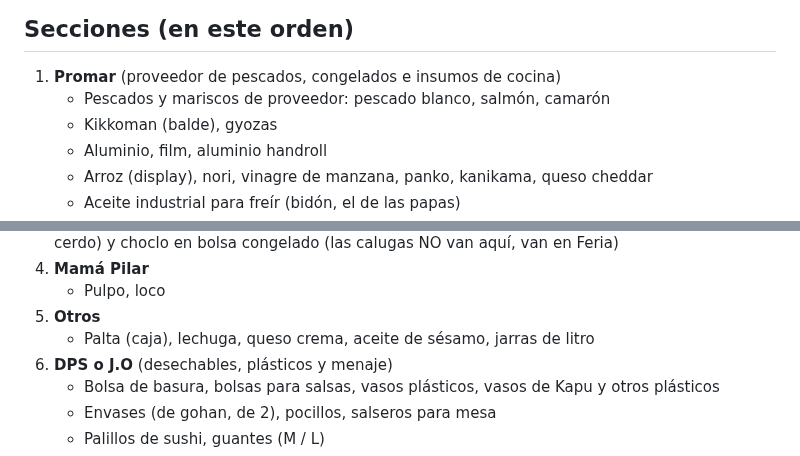
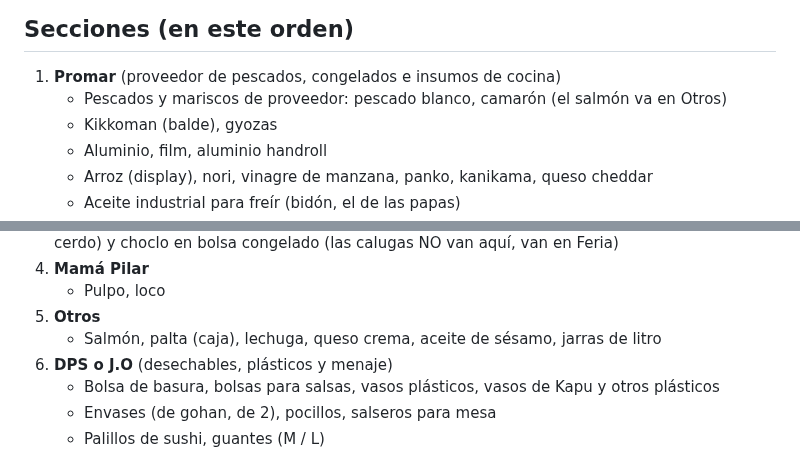
Before and after one commit to pabloefi22/Sushi-ap, a Markdown page: CLAUDE.md, 2 parts joined by grey strips. GitHub-like rendering.

Commit message:
Salmón va en Otros
Co-Authored-By: Claude Opus 5.5 <noreply@anthropic.com>
Claude-Session: https://claude.ai/code/session_01Nu9o1Ku6HNb5DtnC2N6dGC

```diff
--- a/CLAUDE.md
+++ b/CLAUDE.md
@@ -28,7 +28,7 @@ Si el usuario no indica la fecha, usa la fecha del día del pedido.
 ## Secciones (en este orden)
 
 1. **Promar** (proveedor de pescados, congelados e insumos de cocina)
-   - Pescados y mariscos de proveedor: pescado blanco, salmón, camarón
+   - Pescados y mariscos de proveedor: pescado blanco, camarón (el salmón va en Otros)
    - Kikkoman (balde), gyozas
    - Aluminio, film, aluminio handroll
    - Arroz (display), nori, vinagre de manzana, panko, kanikama, queso cheddar
@@ -42,7 +42,7 @@ Si el usuario no indica la fecha, usa la fecha del día del pedido.
 4. **Mamá Pilar**
    - Pulpo, loco
 5. **Otros**
-   - Palta (caja), lechuga, queso crema, aceite de sésamo, jarras de litro
+   - Salmón, palta (caja), lechuga, queso crema, aceite de sésamo, jarras de litro
 6. **DPS o J.O** (desechables, plásticos y menaje)
    - Bolsa de basura, bolsas para salsas, vasos plásticos, vasos de Kapu y otros plásticos
    - Envases (de gohan, de 2), pocillos, salseros para mesa
```
